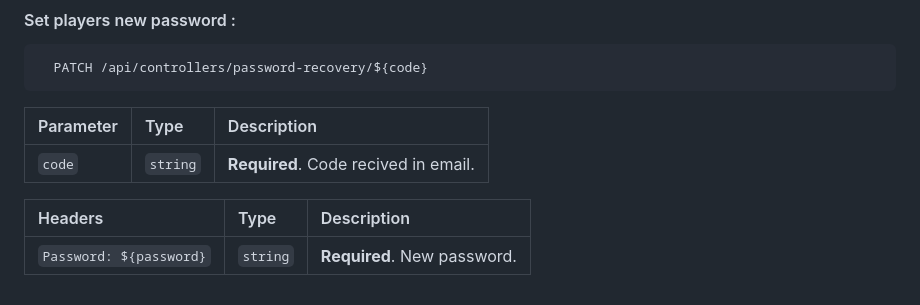
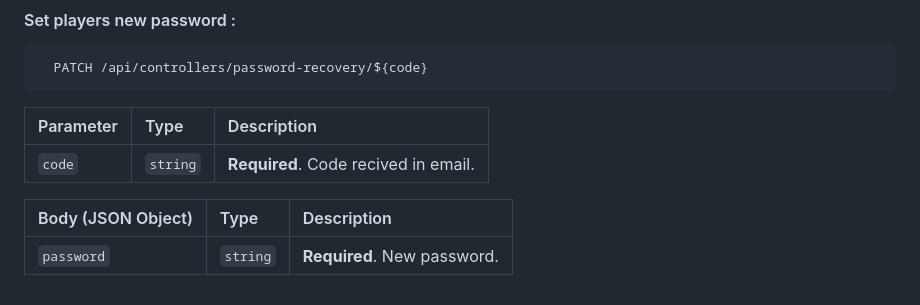
Before and after one commit to majkus522/m-rpg-website, a Markdown page: README.md, the part around the change. GitHub-like rendering.

Commit message:
Readme 23.06

```diff
--- a/README.md
+++ b/README.md
@@ -110,6 +110,6 @@
 | :---------- | :------- | :----------------------------------- |
 | `code`      | `string` | **Required**. Code recived in email. |
 
-| Headers                 | Type     | Description                 |
-| :---------------------- | :------- | :-------------------------- |
-| `Password: ${password}` | `string` | **Required**. New password. |
+| Body (JSON Object) | Type     | Description                 |
+| :----------------- | :------- | :-------------------------- |
+| `password`         | `string` | **Required**. New password. |
```
